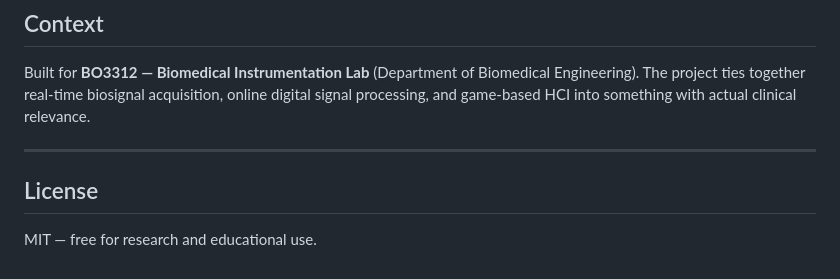
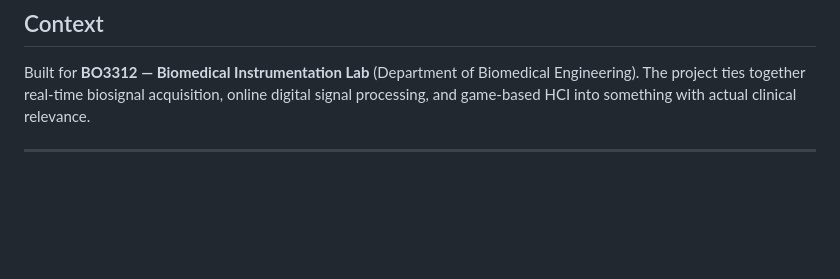
Before and after one commit to kkl24062006-commits/adhd-neurofeedback-game, a Markdown page: README.md, the part around the change. Rendered like a GitHub page; blank space fills up the shorter version.

```diff
--- a/README.md
+++ b/README.md
@@ -220,7 +220,3 @@ There's a separate WebGazer.js-based gaze tracker under `eyetracker/` — runs i
 Built for **BO3312 — Biomedical Instrumentation Lab** (Department of Biomedical Engineering). The project ties together real-time biosignal acquisition, online digital signal processing, and game-based HCI into something with actual clinical relevance.
 
 ---
-
-## License
-
-MIT — free for research and educational use.
```
